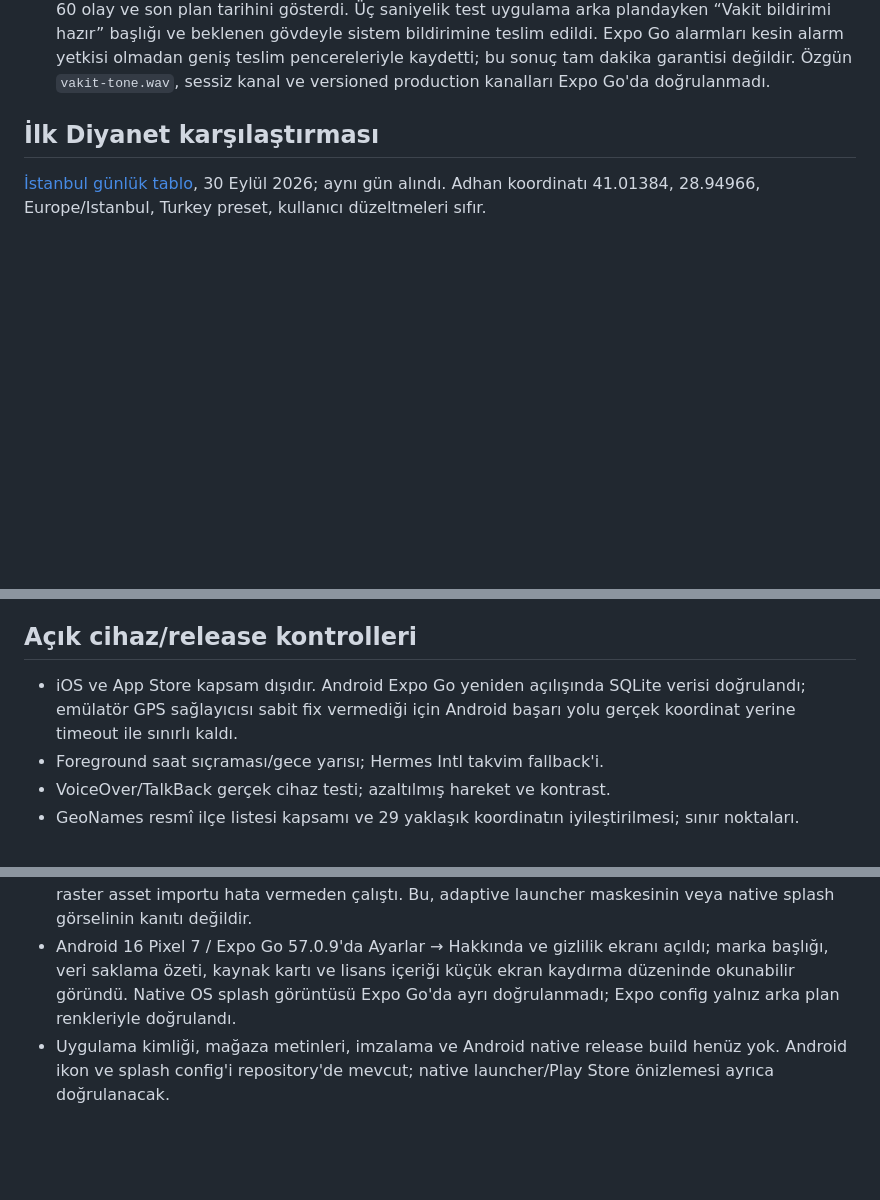
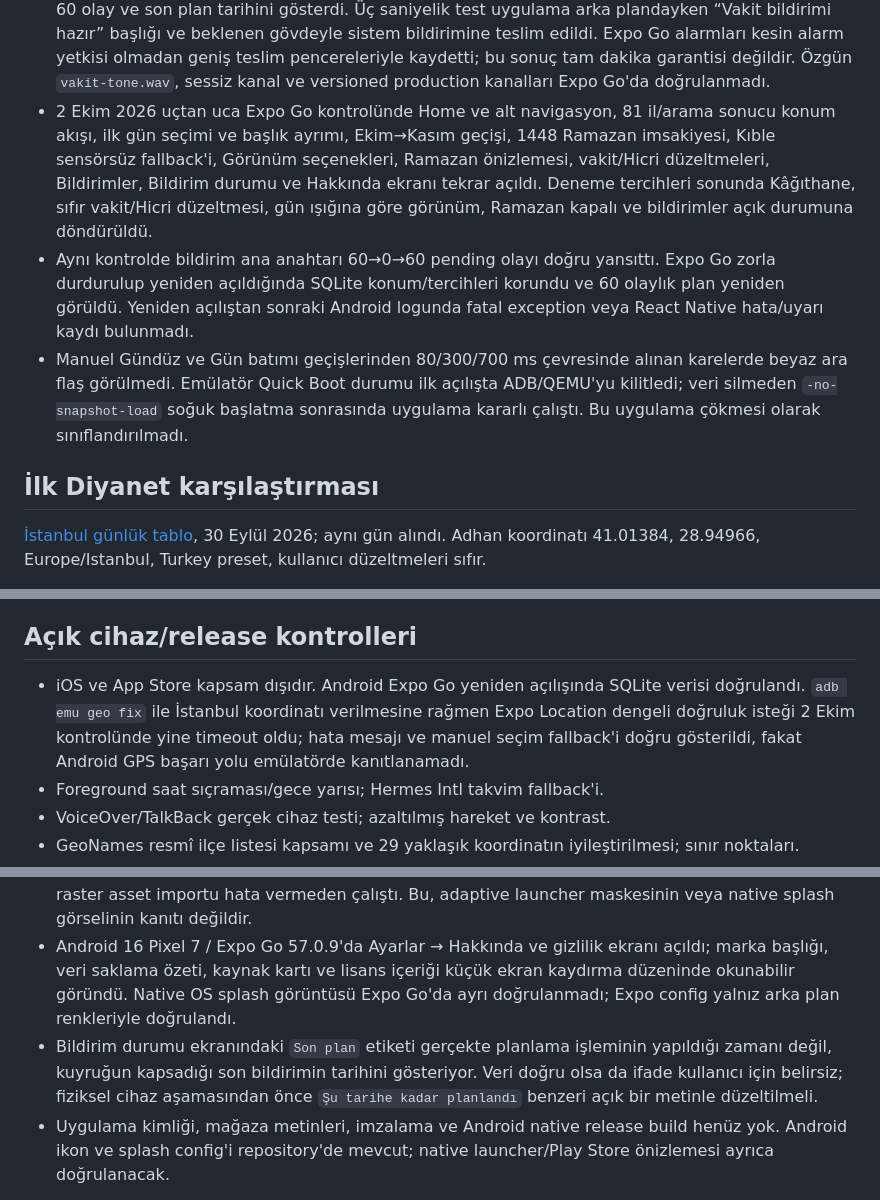
Before and after one commit to alper-demir/vakitname, a Markdown page: docs/VALIDATION.md, 3 parts joined by grey strips. Rendered like a GitHub page; blank space fills up the shorter version.

Commit message:
test: verify Expo Go flows before device QA

```diff
--- a/docs/VALIDATION.md
+++ b/docs/VALIDATION.md
@@ -27,6 +27,9 @@
 - Android 16 Pixel 7 / Expo Go 57.0.9'da Home alt menüsünden Kıble ekranı açıldı. Mesudiye için hesaplanan 174° Güney ve yaklaşık 2.125 km, gerçek-kuzey açıklaması ve sensörsüz “Cihaz pusulası kullanılamıyor” durumu görünür. Emülatörde fiziksel yön sensörü olmadığı için gerçek-kuzey/manyetik başlık, izin sonrası canlı hizalama ve kalibrasyon davranışı kanıtlanmadı.
 - Android 16 Pixel 7 / Expo Go 57.0.9'da Bildirimler ve Bildirim durumu ekranları açıldı. İlk public `expo-notifications` importu kaldırılan push modülü nedeniyle, kanal oluşturma da Expo Go'daki eksik native provider nedeniyle hata verdi. Expo Go'ya özel yerel alt modül + varsayılan kanal adaptörüyle temiz izin durumunda Android izin diyaloğu açıldı ve izin verildikten sonra ana anahtar etkinleşti.
 - Aynı emülatörde 60 gelecek Vakit olayı gerçek pending/alarm kuyruğunda görüldü; yardım ekranı 60 olay ve son plan tarihini gösterdi. Üç saniyelik test uygulama arka plandayken “Vakit bildirimi hazır” başlığı ve beklenen gövdeyle sistem bildirimine teslim edildi. Expo Go alarmları kesin alarm yetkisi olmadan geniş teslim pencereleriyle kaydetti; bu sonuç tam dakika garantisi değildir. Özgün `vakit-tone.wav`, sessiz kanal ve versioned production kanalları Expo Go'da doğrulanmadı.
+- 2 Ekim 2026 uçtan uca Expo Go kontrolünde Home ve alt navigasyon, 81 il/arama sonucu konum akışı, ilk gün seçimi ve başlık ayrımı, Ekim→Kasım geçişi, 1448 Ramazan imsakiyesi, Kıble sensörsüz fallback'i, Görünüm seçenekleri, Ramazan önizlemesi, vakit/Hicri düzeltmeleri, Bildirimler, Bildirim durumu ve Hakkında ekranı tekrar açıldı. Deneme tercihleri sonunda Kâğıthane, sıfır vakit/Hicri düzeltmesi, gün ışığına göre görünüm, Ramazan kapalı ve bildirimler açık durumuna döndürüldü.
+- Aynı kontrolde bildirim ana anahtarı 60→0→60 pending olayı doğru yansıttı. Expo Go zorla durdurulup yeniden açıldığında SQLite konum/tercihleri korundu ve 60 olaylık plan yeniden görüldü. Yeniden açılıştan sonraki Android logunda fatal exception veya React Native hata/uyarı kaydı bulunmadı.
+- Manuel Gündüz ve Gün batımı geçişlerinden 80/300/700 ms çevresinde alınan karelerde beyaz ara flaş görülmedi. Emülatör Quick Boot durumu ilk açılışta ADB/QEMU'yu kilitledi; veri silmeden `-no-snapshot-load` soğuk başlatma sonrasında uygulama kararlı çalıştı. Bu uygulama çökmesi olarak sınıflandırılmadı.
 
 ## İlk Diyanet karşılaştırması
 
@@ -49,7 +52,7 @@ npm audit: 0 critical/high, 14 moderate rapor; çoğu aynı iki advisory'nin üs
 
 ## Açık cihaz/release kontrolleri
 
-- iOS ve App Store kapsam dışıdır. Android Expo Go yeniden açılışında SQLite verisi doğrulandı; emülatör GPS sağlayıcısı sabit fix vermediği için Android başarı yolu gerçek koordinat yerine timeout ile sınırlı kaldı.
+- iOS ve App Store kapsam dışıdır. Android Expo Go yeniden açılışında SQLite verisi doğrulandı. `adb emu geo fix` ile İstanbul koordinatı verilmesine rağmen Expo Location dengeli doğruluk isteği 2 Ekim kontrolünde yine timeout oldu; hata mesajı ve manuel seçim fallback'i doğru gösterildi, fakat Android GPS başarı yolu emülatörde kanıtlanamadı.
 - Foreground saat sıçraması/gece yarısı; Hermes Intl takvim fallback'i.
 - VoiceOver/TalkBack gerçek cihaz testi; azaltılmış hareket ve kontrast.
 - GeoNames resmî ilçe listesi kapsamı ve 29 yaklaşık koordinatın iyileştirilmesi; sınır noktaları.
@@ -59,6 +62,7 @@ npm audit: 0 critical/high, 14 moderate rapor; çoğu aynı iki advisory'nin üs
 - Faz 6 için native release build, launcher maskesi, Play Console önizlemesi ve bildirim/ikon kaynaklarının gerçek Android cihazda doğrulanması gerekir. Hakkında/Gizlilik/Kaynak/Lisans ekranı, splash config çıktısı, erişilebilir başlık/etiketler ve Android ikon asset entegrasyonu Expo config ile doğrulandı; kullanıcı ikonu `assets/icon/` altında işlendi. Expo Go, native launcher ikonunu güncellemez.
 - Android 16 Pixel 7 / Expo Go 57.0.9'da güncel Metro bundle yeniden açıldı; Settings akışı ve yeni raster asset importu hata vermeden çalıştı. Bu, adaptive launcher maskesinin veya native splash görselinin kanıtı değildir.
 - Android 16 Pixel 7 / Expo Go 57.0.9'da Ayarlar → Hakkında ve gizlilik ekranı açıldı; marka başlığı, veri saklama özeti, kaynak kartı ve lisans içeriği küçük ekran kaydırma düzeninde okunabilir göründü. Native OS splash görüntüsü Expo Go'da ayrı doğrulanmadı; Expo config yalnız arka plan renkleriyle doğrulandı.
+- Bildirim durumu ekranındaki `Son plan` etiketi gerçekte planlama işleminin yapıldığı zamanı değil, kuyruğun kapsadığı son bildirimin tarihini gösteriyor. Veri doğru olsa da ifade kullanıcı için belirsiz; fiziksel cihaz aşamasından önce `Şu tarihe kadar planlandı` benzeri açık bir metinle düzeltilmeli.
 - Uygulama kimliği, mağaza metinleri, imzalama ve Android native release build henüz yok. Android ikon ve splash config'i repository'de mevcut; native launcher/Play Store önizlemesi ayrıca doğrulanacak.
 
 Tasarım koruması: 76 referans dosyasının sıralı yol+SHA256 birleşik hash'i başlangıçla aynı: 72526F33396A5AD829A975E55BE0573E60892FF7B38657842F83D9BA970ECB79. Kaynak/konfigürasyon dosyalarında anahtar kalıbı taraması temiz. 390×844 web görünümünde sayaç/konum/ertesi gün kartı ve kaydırılabilir vakitler kontrol edildi; screenshot artifacts/home-mobile.png (Git dışında).
```
Also changed, not shown: docs/PLAN.md (+2 -1 lines).
